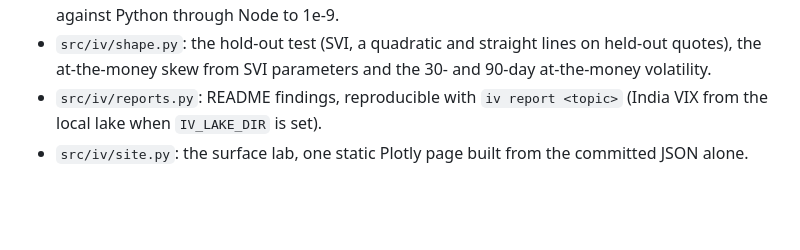
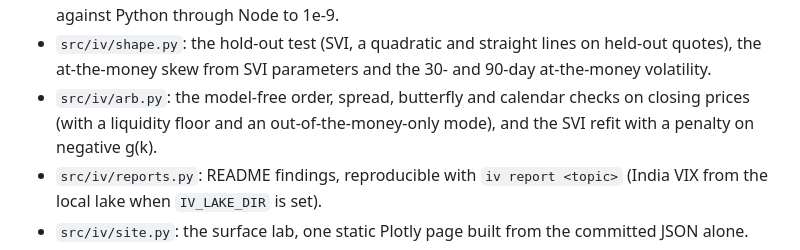
Before and after one commit to Dhirajdas18/implied-vol-surface, a Markdown page: README.md, the part around one of its changes. Drawn GitHub-style; blank space fills up the shorter version.

```diff
--- a/README.md
+++ b/README.md
@@ -90,6 +123,9 @@ Set `IV_LAKE_DIR=/path/to/lake` to take the trading calendar from a local data l
   against Python through Node to 1e-9.
 - `src/iv/shape.py`: the hold-out test (SVI, a quadratic and straight lines on held-out quotes),
   the at-the-money skew from SVI parameters and the 30- and 90-day at-the-money volatility.
+- `src/iv/arb.py`: the model-free order, spread, butterfly and calendar checks on closing prices
+  (with a liquidity floor and an out-of-the-money-only mode), and the SVI refit with a penalty on
+  negative g(k).
 - `src/iv/reports.py`: README findings, reproducible with `iv report <topic>` (India VIX from the
   local lake when `IV_LAKE_DIR` is set).
 - `src/iv/site.py`: the surface lab, one static Plotly page built from the committed JSON alone.
```
Also changed, not shown: other parts of README.md (+34 -1 lines), docs/img/quote_arbitrage.gif (added), docs/img/quote_arbitrage.png (added), docs/img/svi_arbitrage.gif (added), docs/img/svi_arbitrage.png (added), 3 other files.
